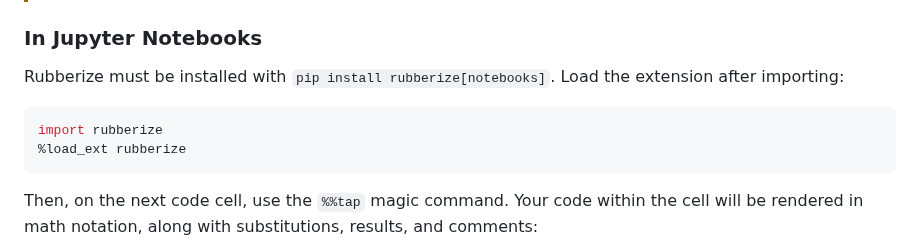
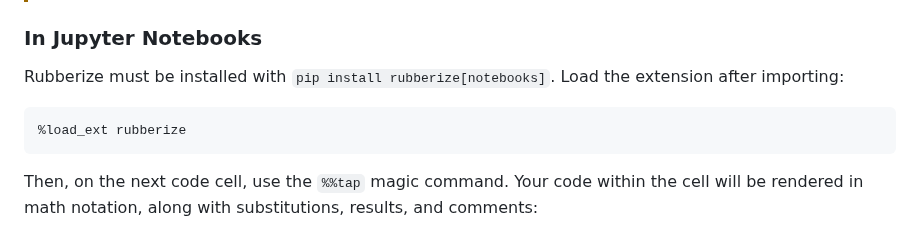
Before and after one commit to chitoperalta/rubberize, a Markdown page: README.md, the part around the change. Rendered like a GitHub page.

Commit message:
docs: remove import rubberize line in README and getting started

````diff
--- a/README.md
+++ b/README.md
@@ -73,7 +73,6 @@ Rubberize must be installed with `pip install rubberize[notebooks]`. Load the
 extension after importing:
 
 ```python
-import rubberize
 %load_ext rubberize
 ```
 
````
Also changed, not shown: docs/getting_started.md (+1 -4 lines).
